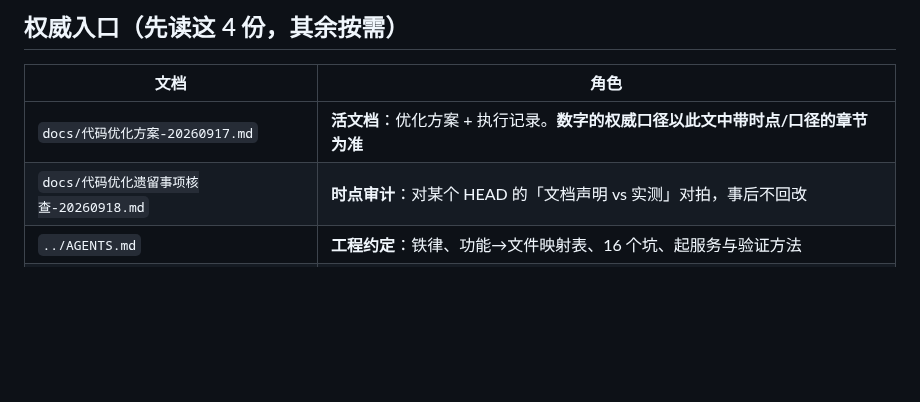
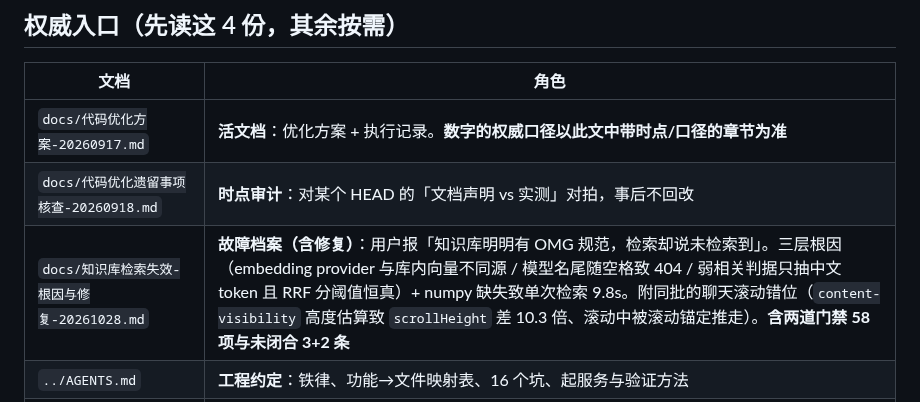
Before and after one commit to gefei-china/AI4MBSE, a Markdown page: docs/README.md, the part around the change. GitHub-like rendering; blank space fills up the shorter version.

```diff
--- a/docs/README.md
+++ b/docs/README.md
@@ -16,6 +16,7 @@
 |---|---|
 | `docs/代码优化方案-20260917.md` | **活文档**：优化方案 + 执行记录。**数字的权威口径以此文中带时点/口径的章节为准** |
 | `docs/代码优化遗留事项核查-20260918.md` | **时点审计**：对某个 HEAD 的「文档声明 vs 实测」对拍，事后不回改 |
+| `docs/知识库检索失效-根因与修复-20261028.md` | **故障档案（含修复）**：用户报「知识库明明有 OMG 规范，检索却说未检索到」。三层根因（embedding provider 与库内向量不同源 / 模型名尾随空格致 404 / 弱相关判据只抽中文 token 且 RRF 分阈值恒真）+ numpy 缺失致单次检索 9.8s。附同批的聊天滚动错位（`content-visibility` 高度估算致 `scrollHeight` 差 10.3 倍、滚动中被滚动锚定推走）。**含两道门禁 58 项与未闭合 3+2 条** |
 | `../AGENTS.md` | **工程约定**：铁律、功能→文件映射表、16 个坑、起服务与验证方法 |
 | `docs/版本控制使用约定-20260918.md` | 版本控制与提交约定 |
 
```
Also changed, not shown: docs/知识库检索失效-根因与修复-20261028.md (+57 -0 lines).
